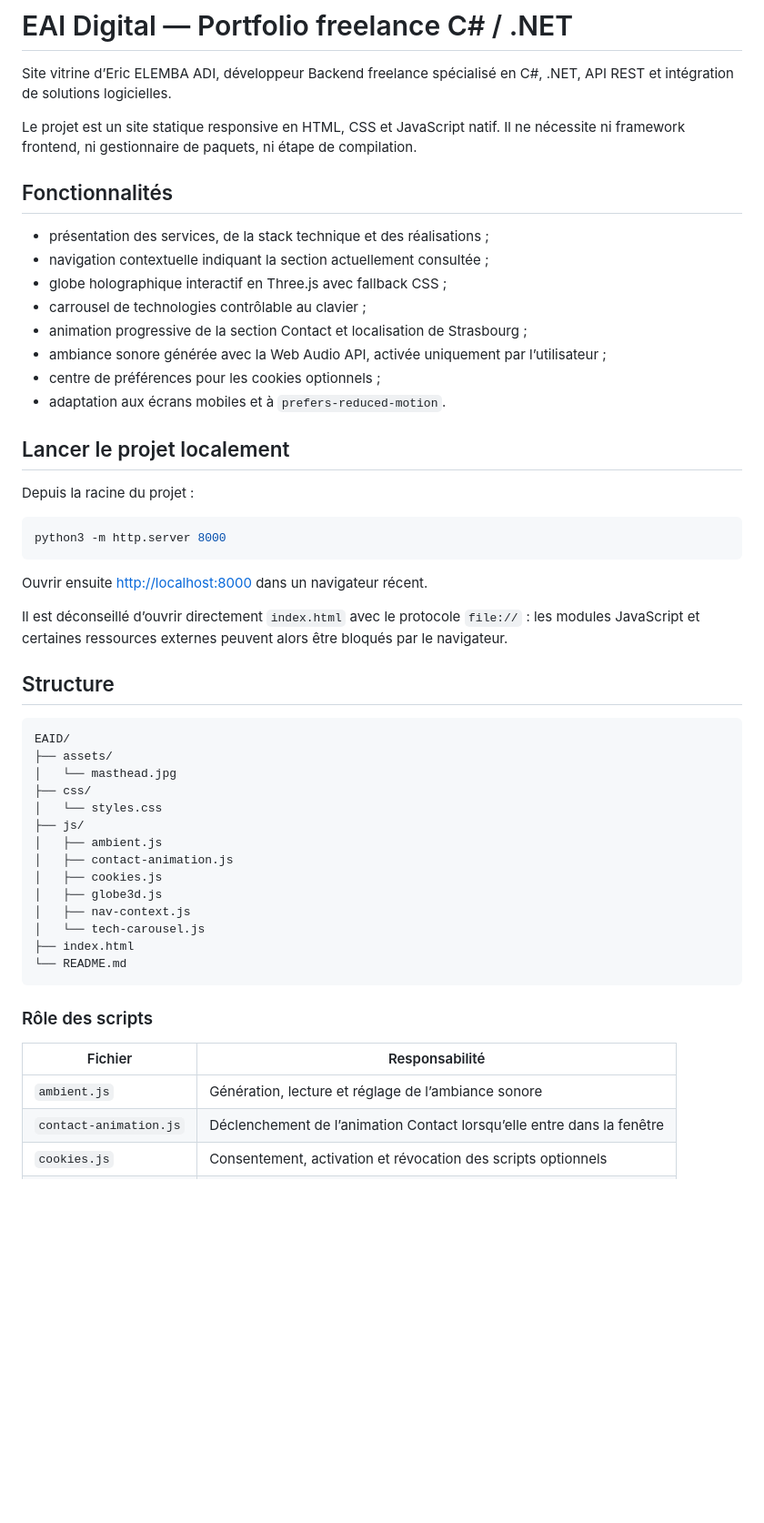
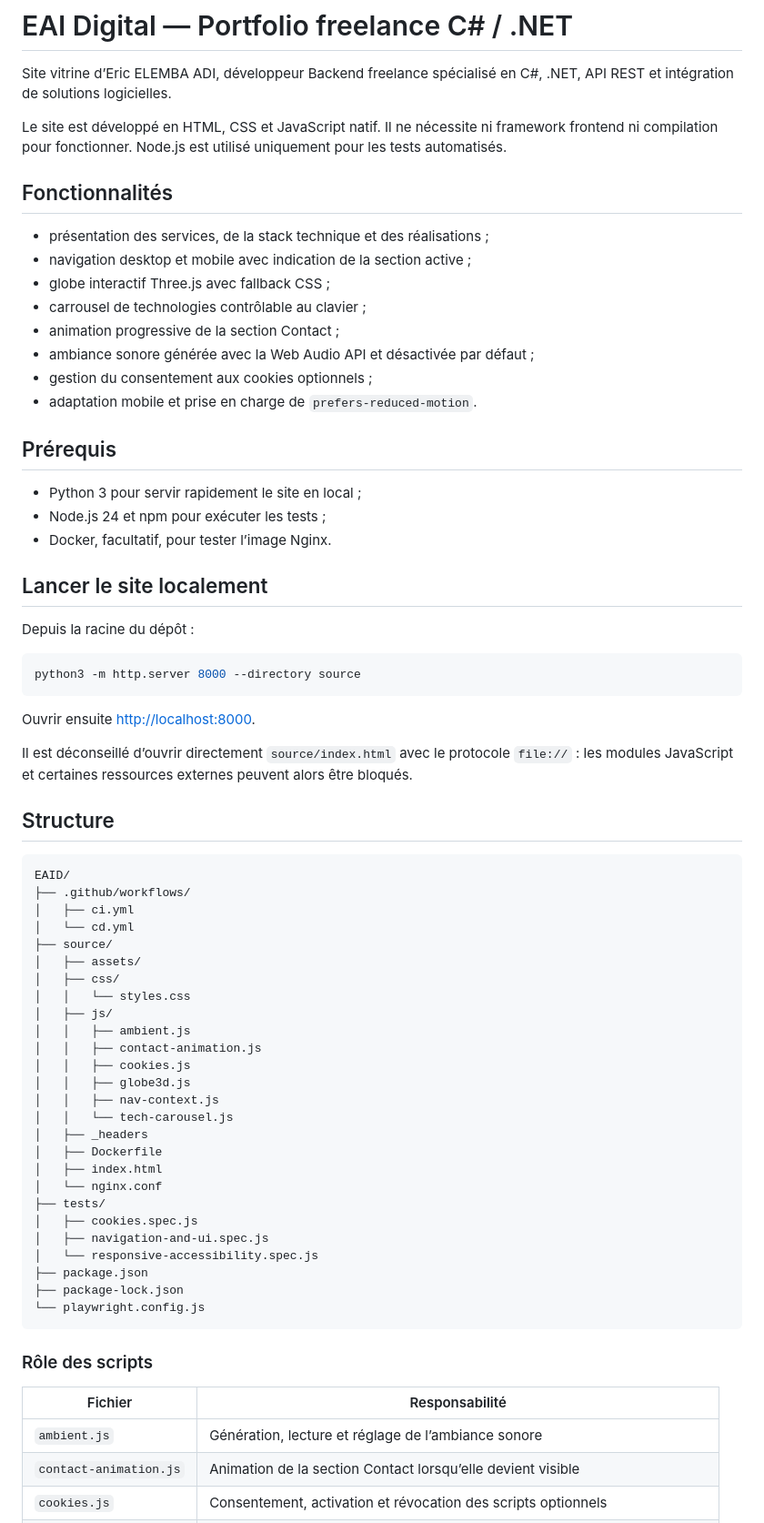
Before and after one commit to EEric7/EAID, a Markdown page: README.md, the part around one of its changes. Shown at 91% size. Drawn GitHub-style; blank space fills up the shorter version.

Commit message:
fix: update README for clarity and accuracy in project setup and features

````diff
--- a/README.md
+++ b/README.md
@@ -2,48 +2,66 @@
 
 Site vitrine d’Eric ELEMBA ADI, développeur Backend freelance spécialisé en C#, .NET, API REST et intégration de solutions logicielles.
 
-Le projet est un site statique responsive en HTML, CSS et JavaScript natif. Il ne nécessite ni framework frontend, ni gestionnaire de paquets, ni étape de compilation.
+Le site est développé en HTML, CSS et JavaScript natif. Il ne nécessite ni framework frontend ni compilation pour fonctionner. Node.js est utilisé uniquement pour les tests automatisés.
 
 ## Fonctionnalités
 
 - présentation des services, de la stack technique et des réalisations ;
-- navigation contextuelle indiquant la section actuellement consultée ;
-- globe holographique interactif en Three.js avec fallback CSS ;
+- navigation desktop et mobile avec indication de la section active ;
+- globe interactif Three.js avec fallback CSS ;
 - carrousel de technologies contrôlable au clavier ;
-- animation progressive de la section Contact et localisation de Strasbourg ;
-- ambiance sonore générée avec la Web Audio API, activée uniquement par l’utilisateur ;
-- centre de préférences pour les cookies optionnels ;
-- adaptation aux écrans mobiles et à `prefers-reduced-motion`.
+- animation progressive de la section Contact ;
+- ambiance sonore générée avec la Web Audio API et désactivée par défaut ;
+- gestion du consentement aux cookies optionnels ;
+- adaptation mobile et prise en charge de `prefers-reduced-motion`.
 
-## Lancer le projet localement
+## Prérequis
 
-Depuis la racine du projet :
+- Python 3 pour servir rapidement le site en local ;
+- Node.js 24 et npm pour exécuter les tests ;
+- Docker, facultatif, pour tester l’image Nginx.
+
+## Lancer le site localement
+
+Depuis la racine du dépôt :
 
 ```bash
-python3 -m http.server 8000
+python3 -m http.server 8000 --directory source
 ```
 
-Ouvrir ensuite [http://localhost:8000](http://localhost:8000) dans un navigateur récent.
+Ouvrir ensuite [http://localhost:8000](http://localhost:8000).
 
-Il est déconseillé d’ouvrir directement `index.html` avec le protocole `file://` : les modules JavaScript et certaines ressources externes peuvent alors être bloqués par le navigateur.
+Il est déconseillé d’ouvrir directement `source/index.html` avec le protocole `file://` : les modules JavaScript et certaines ressources externes peuvent alors être bloqués.
 
 ## Structure
 
 ```text
 EAID/
-├── assets/
-│   └── masthead.jpg
-├── css/
-│   └── styles.css
-├── js/
-│   ├── ambient.js
-│   ├── contact-animation.js
-│   ├── cookies.js
-│   ├── globe3d.js
-│   ├── nav-context.js
-│   └── tech-carousel.js
-├── index.html
-└── README.md
+├── .github/workflows/
+│   ├── ci.yml
+│   └── cd.yml
+├── source/
+│   ├── assets/
+│   ├── css/
+│   │   └── styles.css
+│   ├── js/
+│   │   ├── ambient.js
+│   │   ├── contact-animation.js
+│   │   ├── cookies.js
+│   │   ├── globe3d.js
+│   │   ├── nav-context.js
+│   │   └── tech-carousel.js
+│   ├── _headers
+│   ├── Dockerfile
+│   ├── index.html
+│   └── nginx.conf
+├── tests/
+│   ├── cookies.spec.js
+│   ├── navigation-and-ui.spec.js
+│   └── responsive-accessibility.spec.js
+├── package.json
+├── package-lock.json
+└── playwright.config.js
 ```
 
 ### Rôle des scripts
@@ -51,5 +69,5 @@ EAID/
 | Fichier | Responsabilité |
 | --- | --- |
 | `ambient.js` | Génération, lecture et réglage de l’ambiance sonore |
-| `contact-animation.js` | Déclenchement de l’animation Contact lorsqu’elle entre dans la fenêtre |
+| `contact-animation.js` | Animation de la section Contact lorsqu’elle devient visible |
 | `cookies.js` | Consentement, activation et révocation des scripts optionnels |
````
Also changed, not shown: other parts of README.md (+89 -51 lines).
